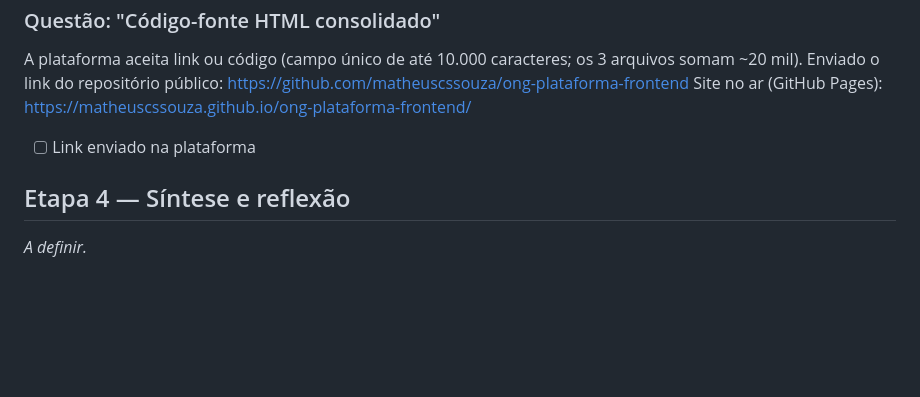
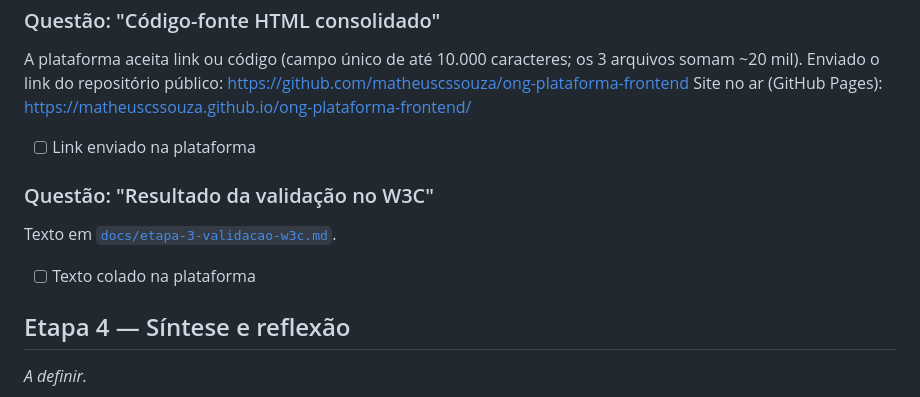
Before and after one commit to matheuscssouza/ong-plataforma-frontend, a Markdown page: ENTREGAS.md, the part around the change. GitHub-like rendering; blank space fills up the shorter version.

Commit message:
docs: registra resultado da validação no W3C

```diff
--- a/ENTREGAS.md
+++ b/ENTREGAS.md
@@ -84,6 +84,11 @@ Site no ar (GitHub Pages): https://matheuscssouza.github.io/ong-plataforma-front
 
 - [ ] Link enviado na plataforma
 
+### Questão: "Resultado da validação no W3C"
+Texto em [`docs/etapa-3-validacao-w3c.md`](docs/etapa-3-validacao-w3c.md).
+
+- [ ] Texto colado na plataforma
+
 ## Etapa 4 — Síntese e reflexão
 
 _A definir._
```
Also changed, not shown: docs/etapa-3-validacao-w3c.md (added, +11 -0 lines).
